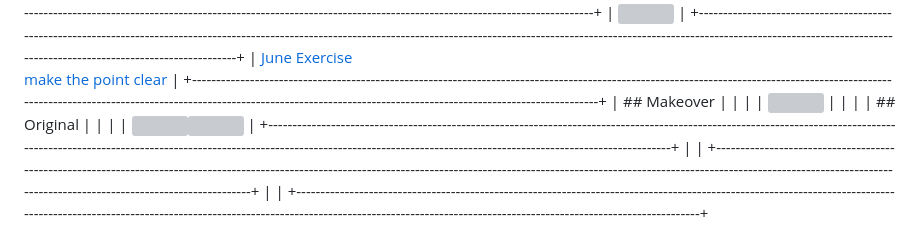
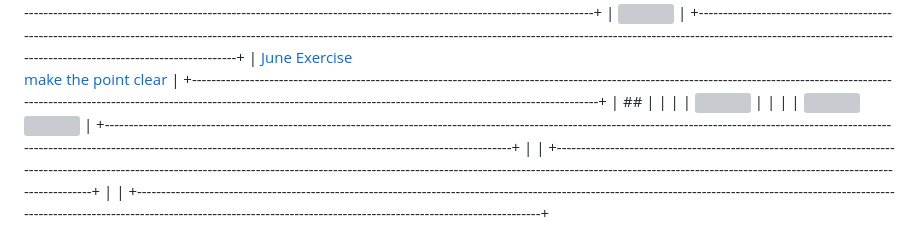
Before and after one commit to poncest/SWDchallenge, a Markdown page: 2024/README.md, the part around the change. Drawn GitHub-style; grey boxes are pictures that could not be loaded.

Commit message:
Exercise 051

```diff
--- a/2024/README.md
+++ b/2024/README.md
@@ -33,11 +33,9 @@
 +------------------------------------------------------------------------------------------------------------------------------------------------------------------------------------------------------------------------------------------------------------------------+
 | [June Exercise](https://github.com/poncest/SWDchallenge/tree/main/2024/Ex_051)[<br>](https://github.com/poncest/SWDchallenge/tree/main/2024/03_Mar)[make the point clear](https://github.com/poncest/SWDchallenge/tree/main/2024/Ex_051)                               |
 +------------------------------------------------------------------------------------------------------------------------------------------------------------------------------------------------------------------------------------------------------------------------+
-| ## Makeover                                                                                                                                                                                                                                                            |
+| ##                                                                                                                                                                                                                                                                     |
 |                                                                                                                                                                                                                                                                        |
 | ![](Ex_051/img/Ex_051.png)                                                                                                                                                                                                                                             |
-|                                                                                                                                                                                                                                                                        |
-| ## Original                                                                                                                                                                                                                                                            |
 |                                                                                                                                                                                                                                                                        |
 | ![]()![](Ex_051/img/Ex_051_original.png)                                                                                                                                                                                                                               |
 +------------------------------------------------------------------------------------------------------------------------------------------------------------------------------------------------------------------------------------------------------------------------+
```
